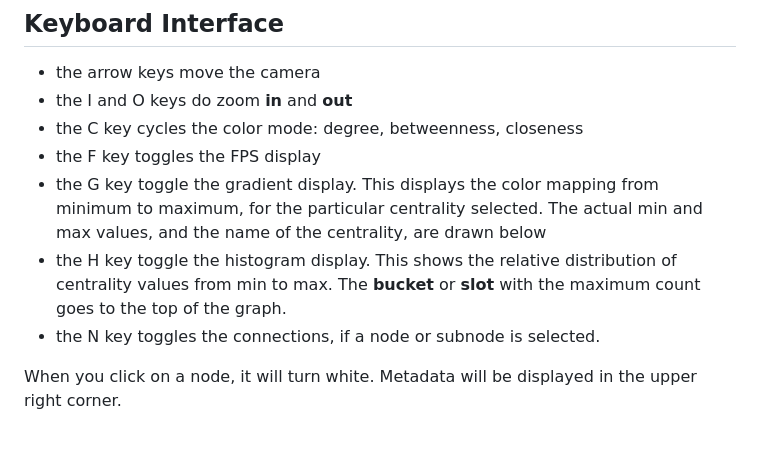
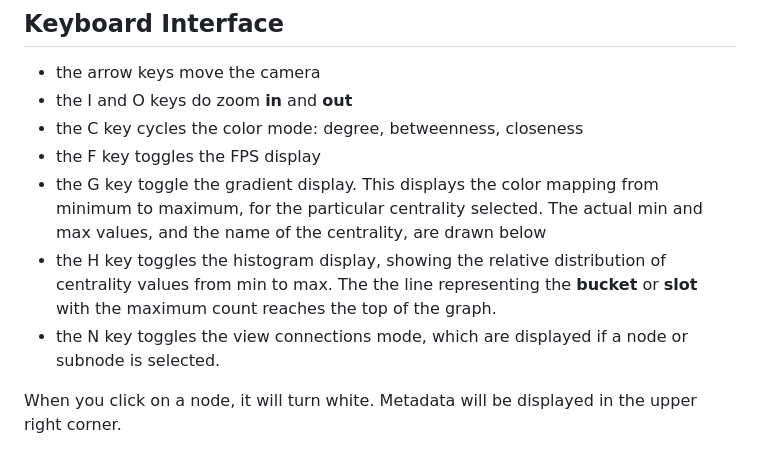
Before and after one commit to runziggurat/p2p-viz, a Markdown page: README.md, the part around the change. GitHub-like rendering.

Commit message:
docs: readme edits

```diff
--- a/README.md
+++ b/README.md
@@ -44,8 +44,8 @@ You will now see the nodes displayed over a world map.  The nodes are displayed
 - the C key cycles the color mode:  degree, betweenness, closeness
 - the F key toggles the FPS display
 - the G key toggle the gradient display.  This displays the color mapping from minimum to maximum, for the particular centrality selected.  The actual min and max values, and the name of the centrality, are drawn below
-- the H key toggle the histogram display.  This shows the relative distribution of centrality values from min to max.  The **bucket** or **slot** with the maximum count goes to the top of the graph.
-- the N key toggles the connections, if a node or subnode is selected.
+- the H key toggles the histogram display, showing the relative distribution of centrality values from min to max.  The the line representing the  **bucket** or **slot** with the maximum count reaches the top of the graph.
+- the N key toggles the view connections mode, which are displayed if a node or subnode is selected.
 
 
 When you click on a node, it will turn white.  Metadata will be displayed in the upper right corner.
```
